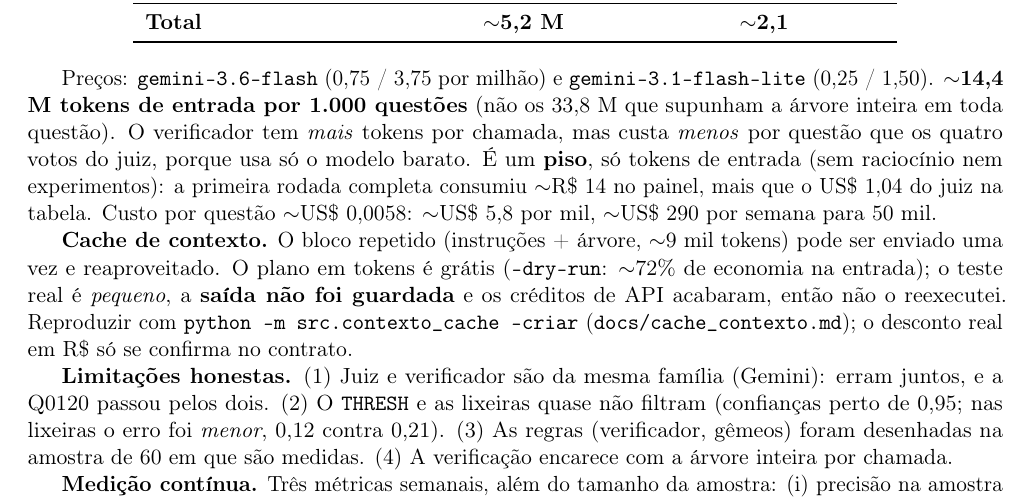
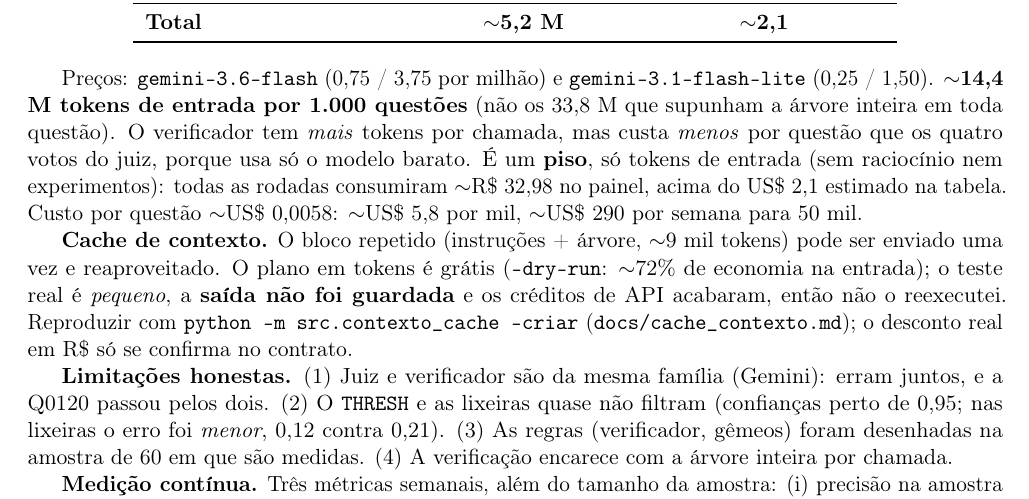
Before and after one commit to leo-vitor/case-vicio-classificacao-topicos, a LaTeX document (report/relatorio.tex): part of page 4 of 5, cut so that both start at the same text. Compiled offline with pdfLaTeX.

Commit message:
Custo: gasto total do painel em R$ 32,98 (README e relatorio)

```diff
--- a/report/relatorio.tex
+++ b/report/relatorio.tex
@@ -336,8 +336,8 @@ Preços: \texttt{gemini-3.6-flash} (0,75 / 3,75 por milhão) e \texttt{gemini-3.
 (0,25 / 1,50). \bd{$\sim$14,4 M tokens de entrada por 1.000 questões} (não os 33,8 M que supunham
 a árvore inteira em toda questão). O verificador tem \emph{mais} tokens por chamada, mas custa
 \emph{menos} por questão que os quatro votos do juiz, porque usa só o modelo barato. É um
-\bd{piso}, só tokens de entrada (sem raciocínio nem experimentos): a primeira rodada completa
-consumiu $\sim$R\$ 14 no painel, mais que o US\$ 1,04 do juiz na tabela. Custo por questão
+\bd{piso}, só tokens de entrada (sem raciocínio nem experimentos): todas as rodadas consumiram
+$\sim$R\$ 32,98 no painel, acima do US\$ 2,1 estimado na tabela. Custo por questão
 $\sim$US\$ 0,0058: $\sim$US\$ 5,8 por mil, $\sim$US\$ 290 por semana para 50 mil.
 
 \bd{Cache de contexto.} O bloco repetido (instruções + árvore, $\sim$9 mil tokens) pode ser
```
Also changed, not shown: README.md, report/relatorio.pdf.
